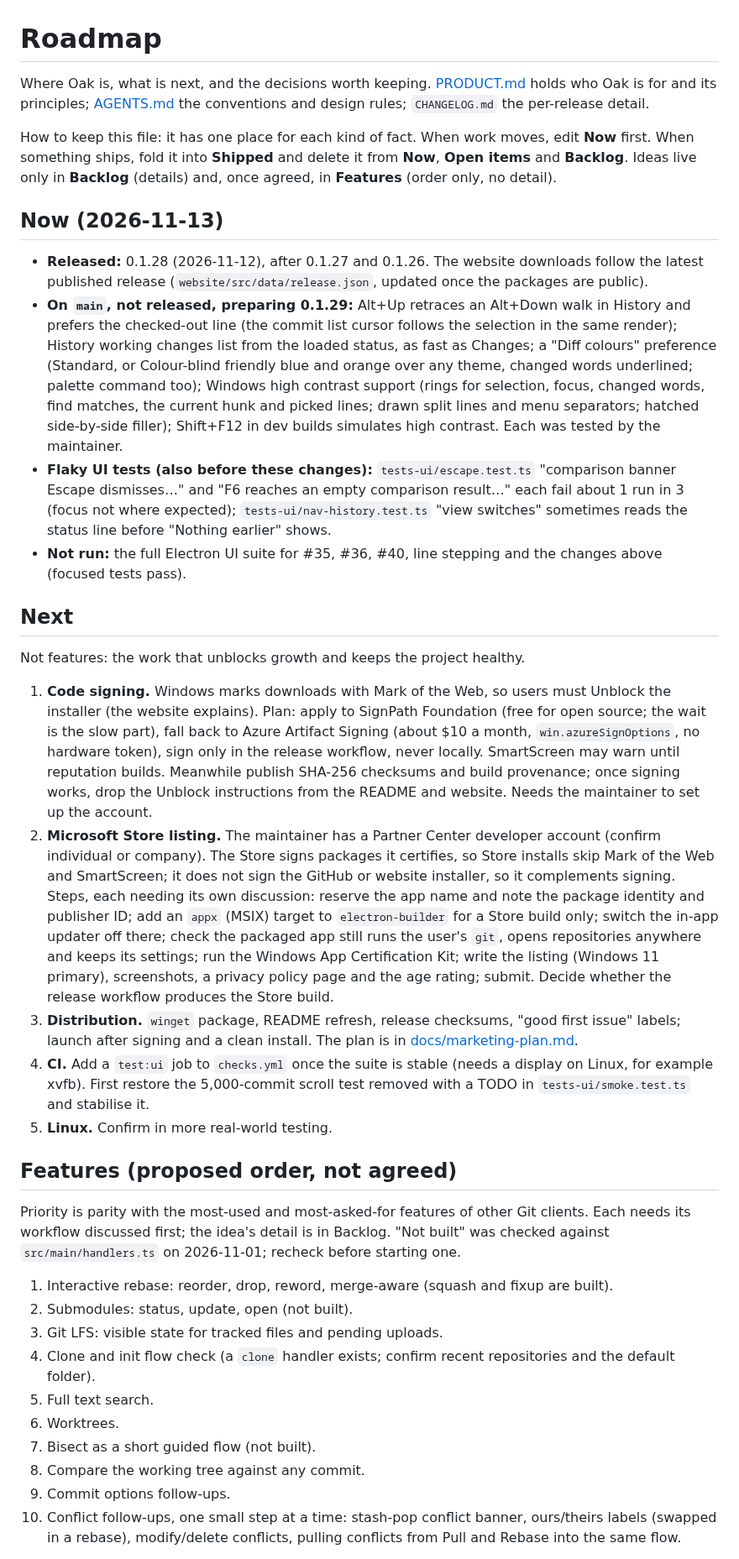
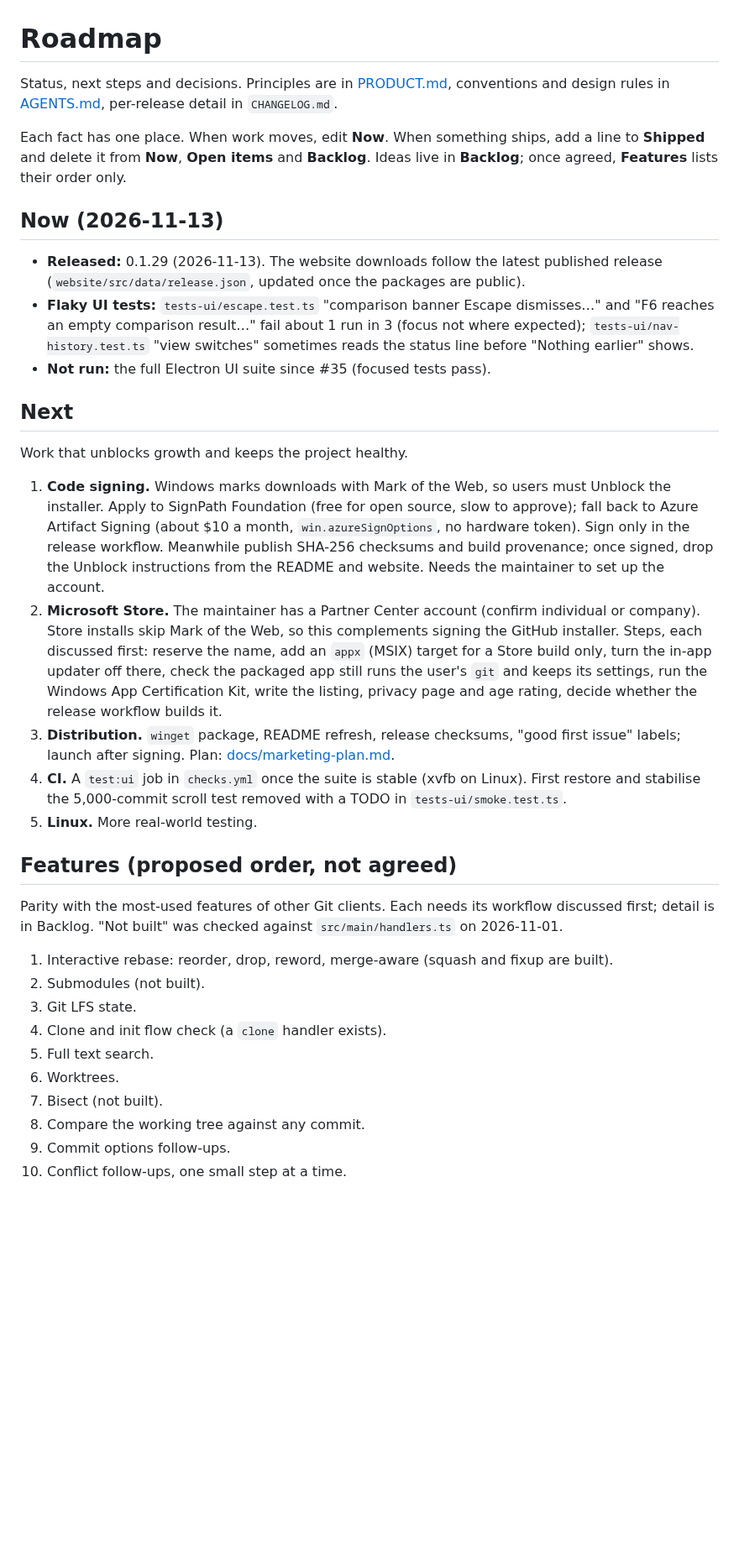
Before and after one commit to benfo/oak, a Markdown page: ROADMAP.md, the part around one of its changes. Shown at 84% size. Drawn GitHub-style; blank space fills up the shorter version.

```diff
--- a/ROADMAP.md
+++ b/ROADMAP.md
@@ -1,38 +1,37 @@
 # Roadmap
 
-Where Oak is, what is next, and the decisions worth keeping. [PRODUCT.md](PRODUCT.md) holds who Oak is for and its principles; [AGENTS.md](AGENTS.md) the conventions and design rules; `CHANGELOG.md` the per-release detail.
+Status, next steps and decisions. Principles are in [PRODUCT.md](PRODUCT.md), conventions and design rules in [AGENTS.md](AGENTS.md), per-release detail in `CHANGELOG.md`.
 
-How to keep this file: it has one place for each kind of fact. When work moves, edit **Now** first. When something ships, fold it into **Shipped** and delete it from **Now**, **Open items** and **Backlog**. Ideas live only in **Backlog** (details) and, once agreed, in **Features** (order only, no detail).
+Each fact has one place. When work moves, edit **Now**. When something ships, add a line to **Shipped** and delete it from **Now**, **Open items** and **Backlog**. Ideas live in **Backlog**; once agreed, **Features** lists their order only.
 
 ## Now (2026-11-13)
 
-- **Released:** 0.1.28 (2026-11-12), after 0.1.27 and 0.1.26. The website downloads follow the latest published release (`website/src/data/release.json`, updated once the packages are public).
-- **On `main`, not released, preparing 0.1.29:** Alt+Up retraces an Alt+Down walk in History and prefers the checked-out line (the commit list cursor follows the selection in the same render); History working changes list from the loaded status, as fast as Changes; a "Diff colours" preference (Standard, or Colour-blind friendly blue and orange over any theme, changed words underlined; palette command too); Windows high contrast support (rings for selection, focus, changed words, find matches, the current hunk and picked lines; drawn split lines and menu separators; hatched side-by-side filler); Shift+F12 in dev builds simulates high contrast. Each was tested by the maintainer.
-- **Flaky UI tests (also before these changes):** `tests-ui/escape.test.ts` "comparison banner Escape dismisses…" and "F6 reaches an empty comparison result…" each fail about 1 run in 3 (focus not where expected); `tests-ui/nav-history.test.ts` "view switches" sometimes reads the status line before "Nothing earlier" shows.
-- **Not run:** the full Electron UI suite for #35, #36, #40, line stepping and the changes above (focused tests pass).
+- **Released:** 0.1.29 (2026-11-13). The website downloads follow the latest published release (`website/src/data/release.json`, updated once the packages are public).
+- **Flaky UI tests:** `tests-ui/escape.test.ts` "comparison banner Escape dismisses…" and "F6 reaches an empty comparison result…" fail about 1 run in 3 (focus not where expected); `tests-ui/nav-history.test.ts` "view switches" sometimes reads the status line before "Nothing earlier" shows.
+- **Not run:** the full Electron UI suite since #35 (focused tests pass).
 
 ## Next
 
-Not features: the work that unblocks growth and keeps the project healthy.
+Work that unblocks growth and keeps the project healthy.
 
-1. **Code signing.** Windows marks downloads with Mark of the Web, so users must Unblock the installer (the website explains). Plan: apply to SignPath Foundation (free for open source; the wait is the slow part), fall back to Azure Artifact Signing (about $10 a month, `win.azureSignOptions`, no hardware token), sign only in the release workflow, never locally. SmartScreen may warn until reputation builds. Meanwhile publish SHA-256 checksums and build provenance; once signing works, drop the Unblock instructions from the README and website. Needs the maintainer to set up the account.
-2. **Microsoft Store listing.** The maintainer has a Partner Center developer account (confirm individual or company). The Store signs packages it certifies, so Store installs skip Mark of the Web and SmartScreen; it does not sign the GitHub or website installer, so it complements signing. Steps, each needing its own discussion: reserve the app name and note the package identity and publisher ID; add an `appx` (MSIX) target to `electron-builder` for a Store build only; switch the in-app updater off there; check the packaged app still runs the user's `git`, opens repositories anywhere and keeps its settings; run the Windows App Certification Kit; write the listing (Windows 11 primary), screenshots, a privacy policy page and the age rating; submit. Decide whether the release workflow produces the Store build.
-3. **Distribution.** `winget` package, README refresh, release checksums, "good first issue" labels; launch after signing and a clean install. The plan is in [docs/marketing-plan.md](docs/marketing-plan.md).
-4. **CI.** Add a `test:ui` job to `checks.yml` once the suite is stable (needs a display on Linux, for example xvfb). First restore the 5,000-commit scroll test removed with a TODO in `tests-ui/smoke.test.ts` and stabilise it.
-5. **Linux.** Confirm in more real-world testing.
+1. **Code signing.** Windows marks downloads with Mark of the Web, so users must Unblock the installer. Apply to SignPath Foundation (free for open source, slow to approve); fall back to Azure Artifact Signing (about $10 a month, `win.azureSignOptions`, no hardware token). Sign only in the release workflow. Meanwhile publish SHA-256 checksums and build provenance; once signed, drop the Unblock instructions from the README and website. Needs the maintainer to set up the account.
+2. **Microsoft Store.** The maintainer has a Partner Center account (confirm individual or company). Store installs skip Mark of the Web, so this complements signing the GitHub installer. Steps, each discussed first: reserve the name, add an `appx` (MSIX) target for a Store build only, turn the in-app updater off there, check the packaged app still runs the user's `git` and keeps its settings, run the Windows App Certification Kit, write the listing, privacy page and age rating, decide whether the release workflow builds it.
+3. **Distribution.** `winget` package, README refresh, release checksums, "good first issue" labels; launch after signing. Plan: [docs/marketing-plan.md](docs/marketing-plan.md).
+4. **CI.** A `test:ui` job in `checks.yml` once the suite is stable (xvfb on Linux). First restore and stabilise the 5,000-commit scroll test removed with a TODO in `tests-ui/smoke.test.ts`.
+5. **Linux.** More real-world testing.
 
 ## Features (proposed order, not agreed)
 
-Priority is parity with the most-used and most-asked-for features of other Git clients. Each needs its workflow discussed first; the idea's detail is in Backlog. "Not built" was checked against `src/main/handlers.ts` on 2026-11-01; recheck before starting one.
+Parity with the most-used features of other Git clients. Each needs its workflow discussed first; detail is in Backlog. "Not built" was checked against `src/main/handlers.ts` on 2026-11-01.
 
 1. Interactive rebase: reorder, drop, reword, merge-aware (squash and fixup are built).
-2. Submodules: status, update, open (not built).
-3. Git LFS: visible state for tracked files and pending uploads.
-4. Clone and init flow check (a `clone` handler exists; confirm recent repositories and the default folder).
+2. Submodules (not built).
+3. Git LFS state.
+4. Clone and init flow check (a `clone` handler exists).
 5. Full text search.
 6. Worktrees.
-7. Bisect as a short guided flow (not built).
+7. Bisect (not built).
 8. Compare the working tree against any commit.
 9. Commit options follow-ups.
-10. Conflict follow-ups, one small step at a time: stash-pop conflict banner, ours/theirs labels (swapped in a rebase), modify/delete conflicts, pulling conflicts from Pull and Rebase into the same flow.
+10. Conflict follow-ups, one small step at a time.
 
```
Also changed, not shown: other parts of ROADMAP.md (+67 -66 lines).
